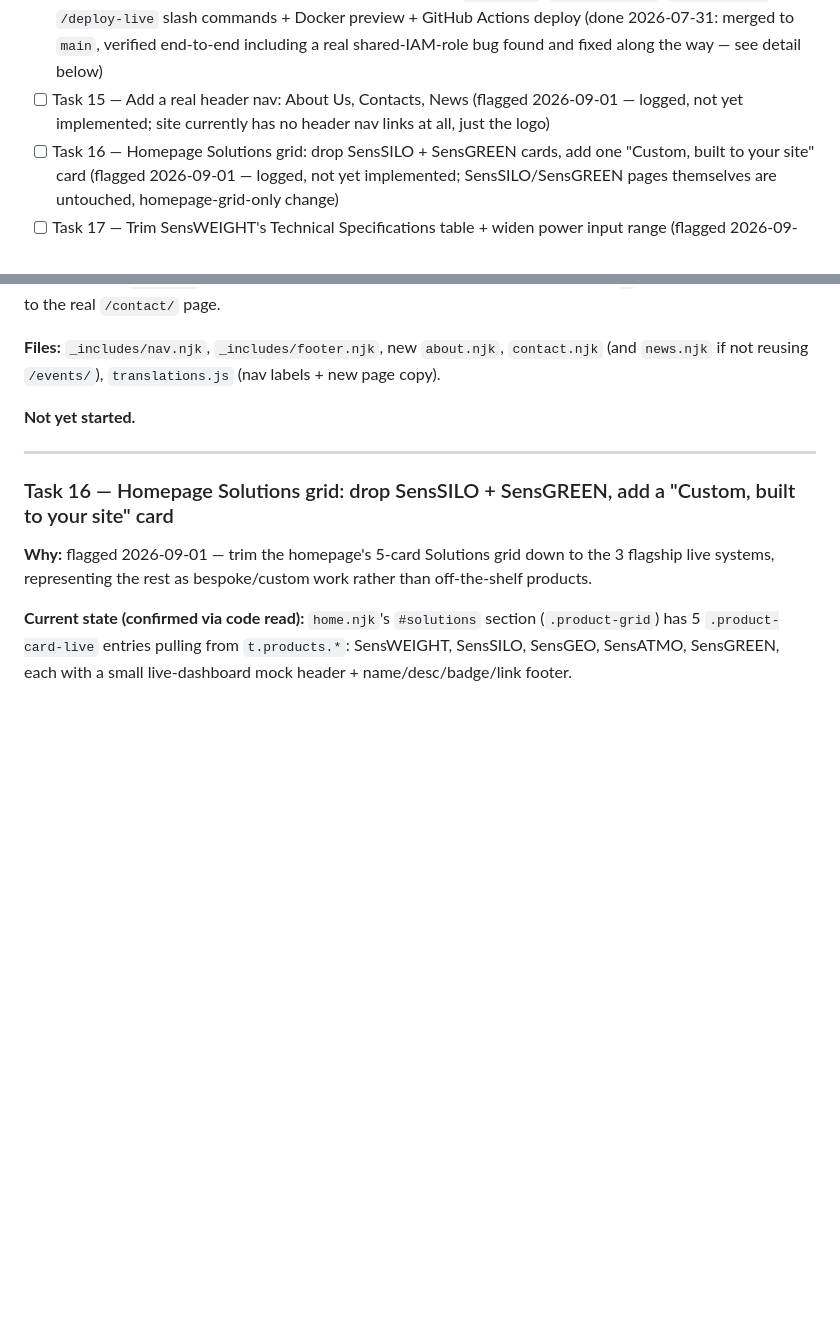
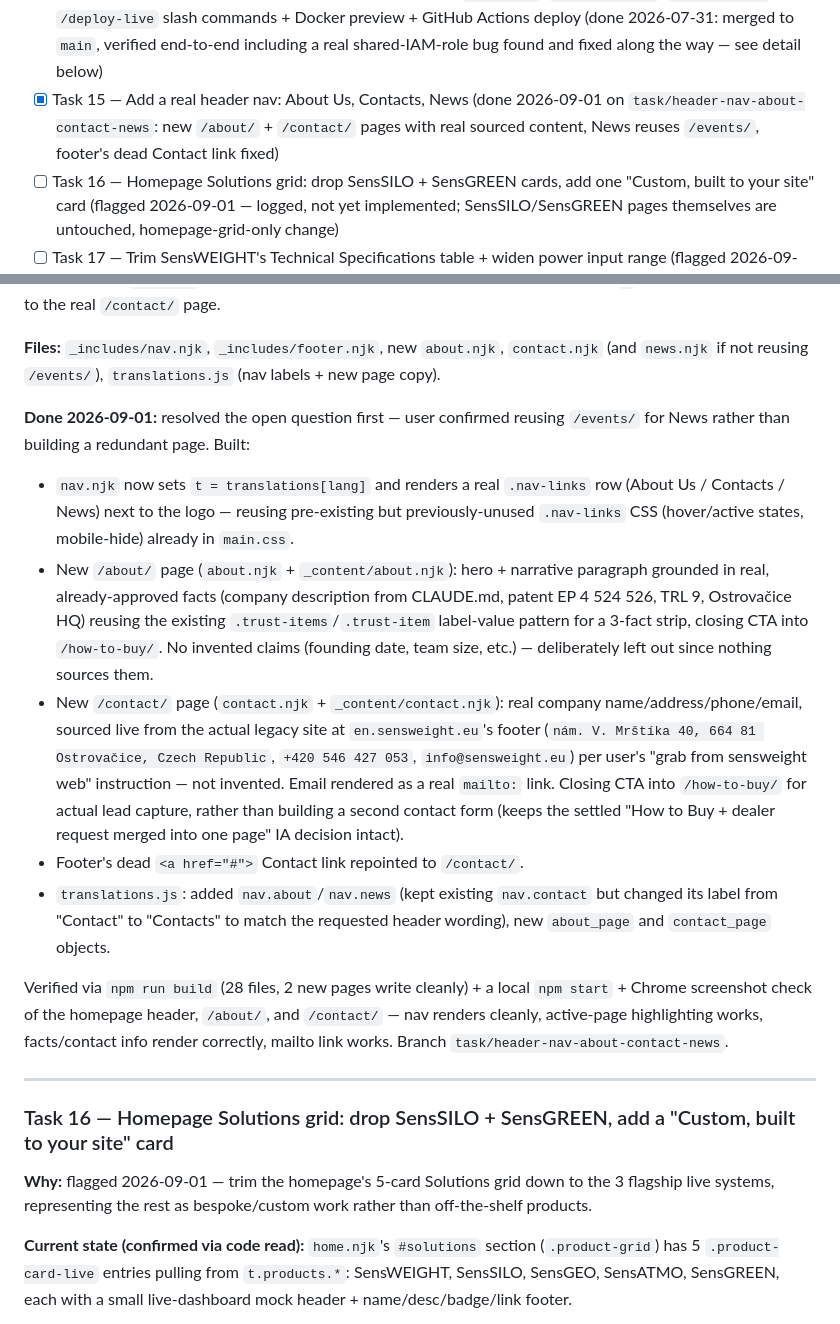
Before and after one commit to utilcellsro/sensweight-web, a Markdown page: TASKS.md, 2 parts joined by grey strips. Drawn GitHub-style; blank space fills up the shorter version.

Commit message:
Log Task 15 done

```diff
--- a/TASKS.md
+++ b/TASKS.md
@@ -21,7 +21,7 @@ Full background: see CLAUDE.md's "Stakeholder feedback — JIC presentation (202
 - [x] Task 12 — Add a "UCS Cloud" tile to the Products catalog, linking through to Solutions (done 2026-09-01 on `task/ucs-cloud-product-tile`: new 6th `hw-card` entry in `products_page.categories`, reuses the existing card/sku-row markup, last row links to `/solutions/`)
 - [x] Task 13 — Real dealer-form backend: Lambda + API Gateway + AWS SES, emailing both client and salesman (done 2026-09-01: PR #116 SES IAM fix confirmed merged + applied, live end-to-end test confirmed both emails delivered to the placeholder sales inbox — user's call to keep the placeholder for now rather than repoint to a real inbox)
 - [x] Task 14 — Non-programmer dev workflow for a colleague: `/new-task`, `/local-deploy`, `/finish-task`, `/deploy-live` slash commands + Docker preview + GitHub Actions deploy (done 2026-07-31: merged to `main`, verified end-to-end including a real shared-IAM-role bug found and fixed along the way — see detail below)
-- [ ] Task 15 — Add a real header nav: About Us, Contacts, News (flagged 2026-09-01 — logged, not yet implemented; site currently has no header nav links at all, just the logo)
+- [x] Task 15 — Add a real header nav: About Us, Contacts, News (done 2026-09-01 on `task/header-nav-about-contact-news`: new `/about/` + `/contact/` pages with real sourced content, News reuses `/events/`, footer's dead Contact link fixed)
 - [ ] Task 16 — Homepage Solutions grid: drop SensSILO + SensGREEN cards, add one "Custom, built to your site" card (flagged 2026-09-01 — logged, not yet implemented; SensSILO/SensGREEN pages themselves are untouched, homepage-grid-only change)
 - [ ] Task 17 — Trim SensWEIGHT's Technical Specifications table + widen power input range (flagged 2026-09-01 — logged, not yet implemented)
 - [ ] Task 18 — Global ™ → ® swap across the site (flagged 2026-09-01 — logged, not yet implemented; user confirmed marks are actually registered)
@@ -355,7 +355,14 @@ Built on `task/sensweight-web-hosting` in `terraform-cloud` (extends `modules/s3
 
 **Files:** `_includes/nav.njk`, `_includes/footer.njk`, new `about.njk`, `contact.njk` (and `news.njk` if not reusing `/events/`), `translations.js` (nav labels + new page copy).
 
-**Not yet started.**
+**Done 2026-09-01:** resolved the open question first — user confirmed reusing `/events/` for News rather than building a redundant page. Built:
+- `nav.njk` now sets `t = translations[lang]` and renders a real `.nav-links` row (About Us / Contacts / News) next to the logo — reusing pre-existing but previously-unused `.nav-links` CSS (hover/active states, mobile-hide) already in `main.css`.
+- New `/about/` page (`about.njk` + `_content/about.njk`): hero + narrative paragraph grounded in real, already-approved facts (company description from CLAUDE.md, patent EP 4 524 526, TRL 9, Ostrovačice HQ) reusing the existing `.trust-items`/`.trust-item` label-value pattern for a 3-fact strip, closing CTA into `/how-to-buy/`. No invented claims (founding date, team size, etc.) — deliberately left out since nothing sources them.
+- New `/contact/` page (`contact.njk` + `_content/contact.njk`): real company name/address/phone/email, sourced live from the actual legacy site at `en.sensweight.eu`'s footer (`nám. V. Mrštíka 40, 664 81 Ostrovačice, Czech Republic`, `+420 546 427 053`, `info@sensweight.eu`) per user's "grab from sensweight web" instruction — not invented. Email rendered as a real `mailto:` link. Closing CTA into `/how-to-buy/` for actual lead capture, rather than building a second contact form (keeps the settled "How to Buy + dealer request merged into one page" IA decision intact).
+- Footer's dead `<a href="#">` Contact link repointed to `/contact/`.
+- `translations.js`: added `nav.about`/`nav.news` (kept existing `nav.contact` but changed its label from "Contact" to "Contacts" to match the requested header wording), new `about_page` and `contact_page` objects.
+
+Verified via `npm run build` (28 files, 2 new pages write cleanly) + a local `npm start` + Chrome screenshot check of the homepage header, `/about/`, and `/contact/` — nav renders cleanly, active-page highlighting works, facts/contact info render correctly, mailto link works. Branch `task/header-nav-about-contact-news`.
 
 ---
 
```
